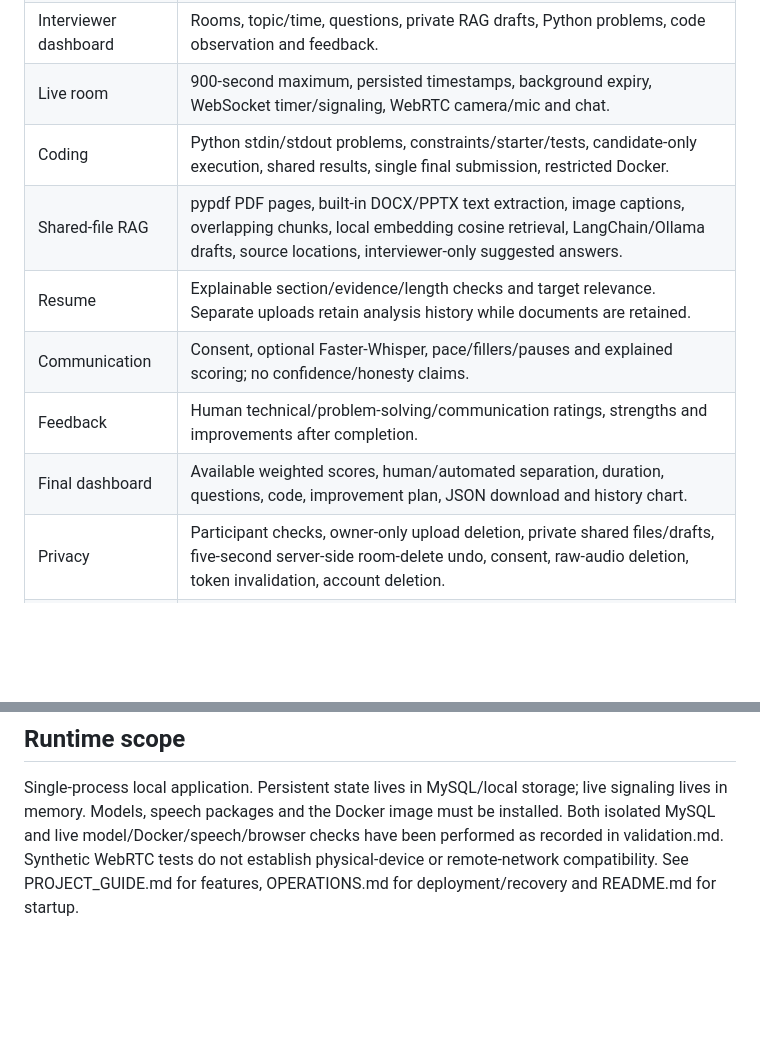
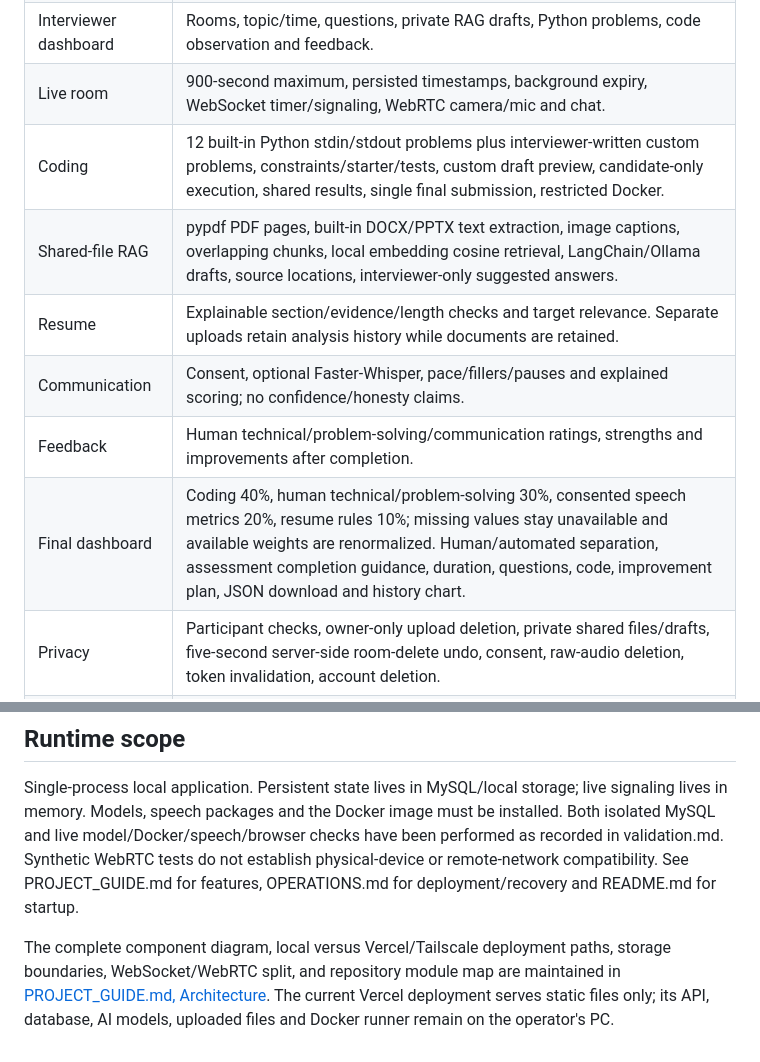
Before and after one commit to zamanuddinkhan/InterviewAce_AI, a Markdown page: docs/requirements.md, 2 parts joined by grey strips. Drawn GitHub-style; blank space fills up the shorter version.

Commit message:
Update requirements documentation to clarify coding problem details and final dashboard metrics

```diff
--- a/docs/requirements.md
+++ b/docs/requirements.md
@@ -8,12 +8,12 @@ The supplied PDFs are requirement references. Embedded prompts such as “Conver
 | Candidate dashboard | Invitations, resume/resources, code controls, chat, media, history/reports. |
 | Interviewer dashboard | Rooms, topic/time, questions, private RAG drafts, Python problems, code observation and feedback. |
 | Live room | 900-second maximum, persisted timestamps, background expiry, WebSocket timer/signaling, WebRTC camera/mic and chat. |
-| Coding | Python stdin/stdout problems, constraints/starter/tests, candidate-only execution, shared results, single final submission, restricted Docker. |
+| Coding | 12 built-in Python stdin/stdout problems plus interviewer-written custom problems, constraints/starter/tests, custom draft preview, candidate-only execution, shared results, single final submission, restricted Docker. |
 | Shared-file RAG | pypdf PDF pages, built-in DOCX/PPTX text extraction, image captions, overlapping chunks, local embedding cosine retrieval, LangChain/Ollama drafts, source locations, interviewer-only suggested answers. |
 | Resume | Explainable section/evidence/length checks and target relevance. Separate uploads retain analysis history while documents are retained. |
 | Communication | Consent, optional Faster-Whisper, pace/fillers/pauses and explained scoring; no confidence/honesty claims. |
 | Feedback | Human technical/problem-solving/communication ratings, strengths and improvements after completion. |
-| Final dashboard | Available weighted scores, human/automated separation, duration, questions, code, improvement plan, JSON download and history chart. |
+| Final dashboard | Coding 40%, human technical/problem-solving 30%, consented speech metrics 20%, resume rules 10%; missing values stay unavailable and available weights are renormalized. Human/automated separation, assessment completion guidance, duration, questions, code, improvement plan, JSON download and history chart. |
 | Privacy | Participant checks, owner-only upload deletion, private shared files/drafts, five-second server-side room-delete undo, consent, raw-audio deletion, token invalidation, account deletion. |
 | Future enhancements | Solo adaptive LangGraph questions and JSON/history chart included. Scheduling, notifications, multiple rounds, collaborative editing and extra languages remain future scope. |
 
@@ -35,3 +35,5 @@ AI Practice supports Custom interview type (3–100 printable characters) and Cu
 ## Runtime scope
 
 Single-process local application. Persistent state lives in MySQL/local storage; live signaling lives in memory. Models, speech packages and the Docker image must be installed. Both isolated MySQL and live model/Docker/speech/browser checks have been performed as recorded in validation.md. Synthetic WebRTC tests do not establish physical-device or remote-network compatibility. See PROJECT_GUIDE.md for features, OPERATIONS.md for deployment/recovery and README.md for startup.
+
+The complete component diagram, local versus Vercel/Tailscale deployment paths, storage boundaries, WebSocket/WebRTC split, and repository module map are maintained in [PROJECT_GUIDE.md, Architecture](PROJECT_GUIDE.md#2-architecture). The current Vercel deployment serves static files only; its API, database, AI models, uploaded files and Docker runner remain on the operator's PC.
```
